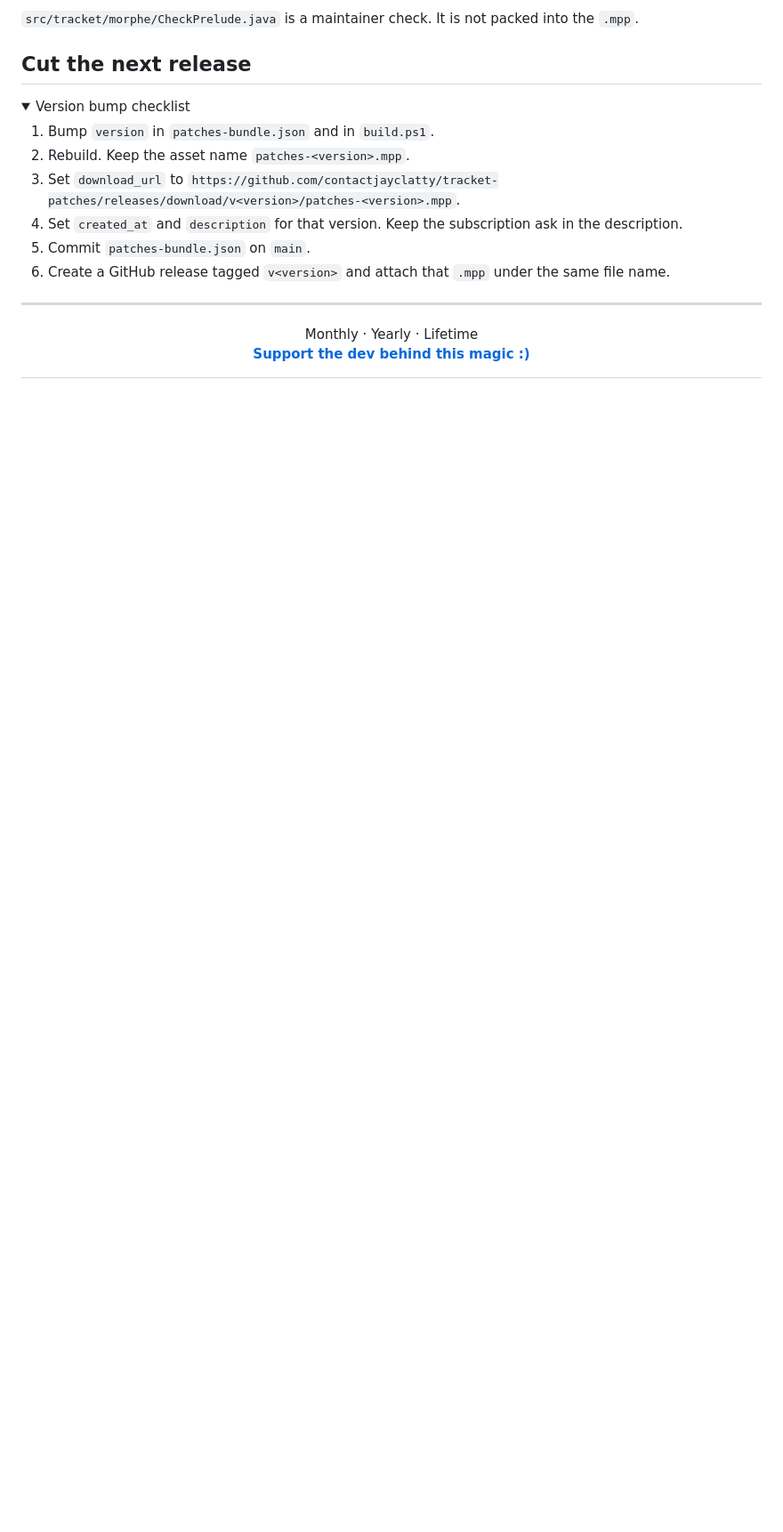
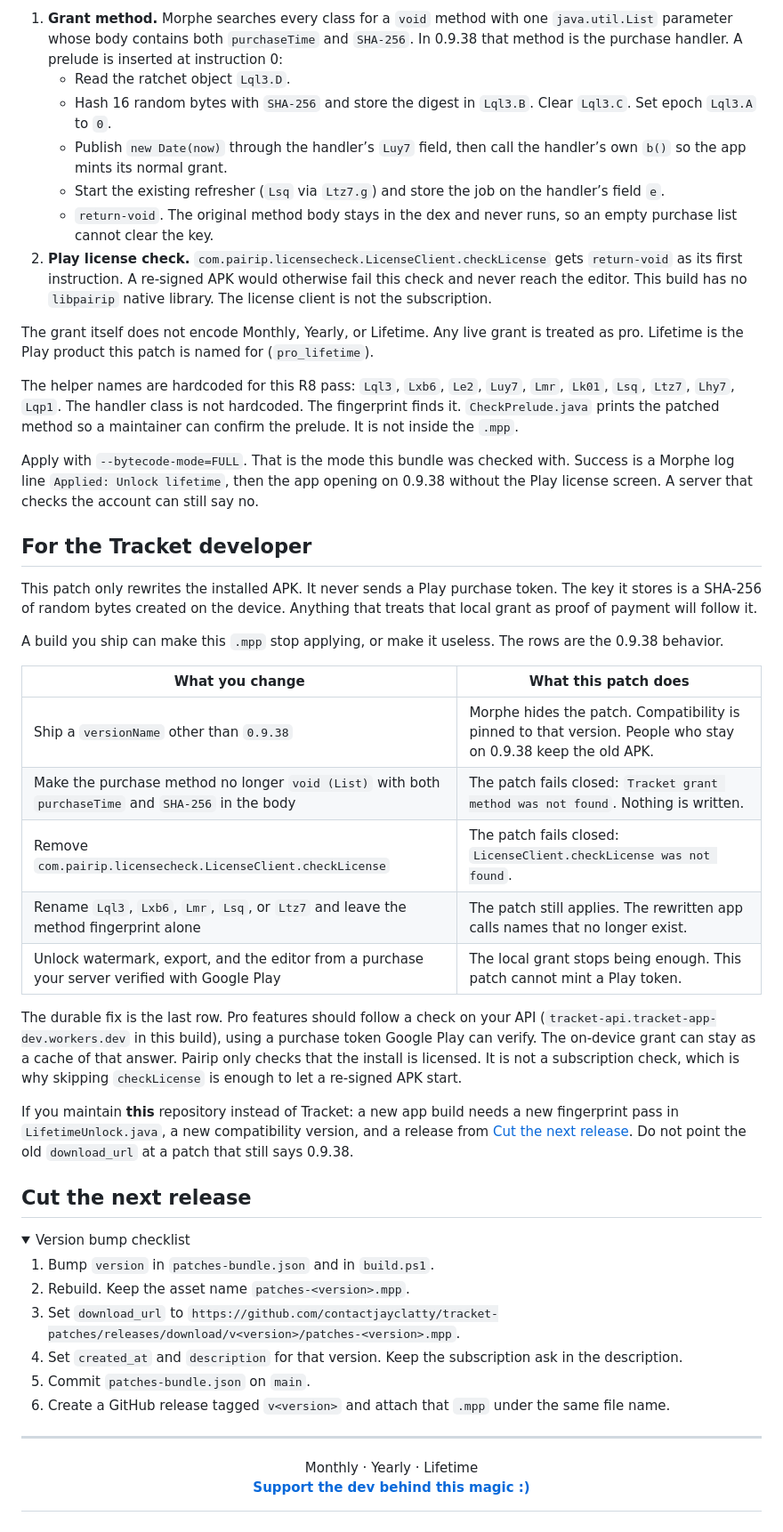
Before and after one commit to contactjayclatty/tracket-patches, a Markdown page: README.md, the part around one of its changes. Shown at 89% size. GitHub-like rendering; folded sections open; blank space fills up the shorter version.

```diff
--- a/README.md
+++ b/README.md
@@ -154,7 +161,35 @@ The purchase method is found by fingerprint: a `void` method with one `java.util
 
-`src/tracket/morphe/CheckPrelude.java` is a maintainer check. It is not packed into the `.mpp`.
+1. **Grant method.** Morphe searches every class for a `void` method with one `java.util.List` parameter whose body contains both `purchaseTime` and `SHA-256`. In 0.9.38 that method is the purchase handler. A prelude is inserted at instruction 0:
+   - Read the ratchet object `Lql3.D`.
+   - Hash 16 random bytes with `SHA-256` and store the digest in `Lql3.B`. Clear `Lql3.C`. Set epoch `Lql3.A` to `0`.
+   - Publish `new Date(now)` through the handler’s `Luy7` field, then call the handler’s own `b()` so the app mints its normal grant.
+   - Start the existing refresher (`Lsq` via `Ltz7.g`) and store the job on the handler’s field `e`.
+   - `return-void`. The original method body stays in the dex and never runs, so an empty purchase list cannot clear the key.
+2. **Play license check.** `com.pairip.licensecheck.LicenseClient.checkLicense` gets `return-void` as its first instruction. A re-signed APK would otherwise fail this check and never reach the editor. This build has no `libpairip` native library. The license client is not the subscription.
 
-</details>
+The grant itself does not encode Monthly, Yearly, or Lifetime. Any live grant is treated as pro. Lifetime is the Play product this patch is named for (`pro_lifetime`).
+
+The helper names are hardcoded for this R8 pass: `Lql3`, `Lxb6`, `Le2`, `Luy7`, `Lmr`, `Lk01`, `Lsq`, `Ltz7`, `Lhy7`, `Lqp1`. The handler class is not hardcoded. The fingerprint finds it. `CheckPrelude.java` prints the patched method so a maintainer can confirm the prelude. It is not inside the `.mpp`.
+
+Apply with `--bytecode-mode=FULL`. That is the mode this bundle was checked with. Success is a Morphe log line `Applied: Unlock lifetime`, then the app opening on 0.9.38 without the Play license screen. A server that checks the account can still say no.
+
+## For the Tracket developer
+
+This patch only rewrites the installed APK. It never sends a Play purchase token. The key it stores is a SHA-256 of random bytes created on the device. Anything that treats that local grant as proof of payment will follow it.
+
+A build you ship can make this `.mpp` stop applying, or make it useless. The rows are the 0.9.38 behavior.
+
+| What you change | What this patch does |
+| --- | --- |
+| Ship a `versionName` other than `0.9.38` | Morphe hides the patch. Compatibility is pinned to that version. People who stay on 0.9.38 keep the old APK. |
+| Make the purchase method no longer `void (List)` with both `purchaseTime` and `SHA-256` in the body | The patch fails closed: `Tracket grant method was not found`. Nothing is written. |
+| Remove `com.pairip.licensecheck.LicenseClient.checkLicense` | The patch fails closed: `LicenseClient.checkLicense was not found`. |
+| Rename `Lql3`, `Lxb6`, `Lmr`, `Lsq`, or `Ltz7` and leave the method fingerprint alone | The patch still applies. The rewritten app calls names that no longer exist. |
+| Unlock watermark, export, and the editor from a purchase your server verified with Google Play | The local grant stops being enough. This patch cannot mint a Play token. |
+
+The durable fix is the last row. Pro features should follow a check on your API (`tracket-api.tracket-app-dev.workers.dev` in this build), using a purchase token Google Play can verify. The on-device grant can stay as a cache of that answer. Pairip only checks that the install is licensed. It is not a subscription check, which is why skipping `checkLicense` is enough to let a re-signed APK start.
+
+If you maintain **this** repository instead of Tracket: a new app build needs a new fingerprint pass in `LifetimeUnlock.java`, a new compatibility version, and a release from [Cut the next release](#cut-the-next-release). Do not point the old `download_url` at a patch that still says 0.9.38.
 
 ## Cut the next release
 
```
Also changed, not shown: other parts of README.md (+13 -6 lines).
